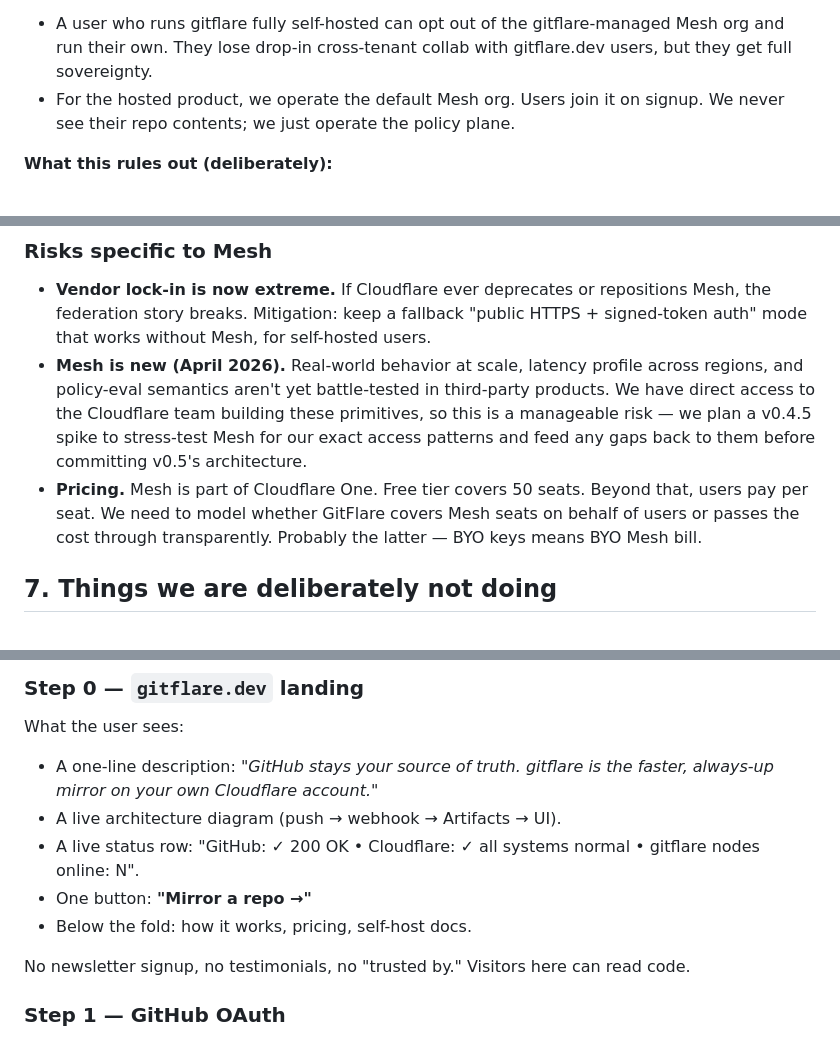
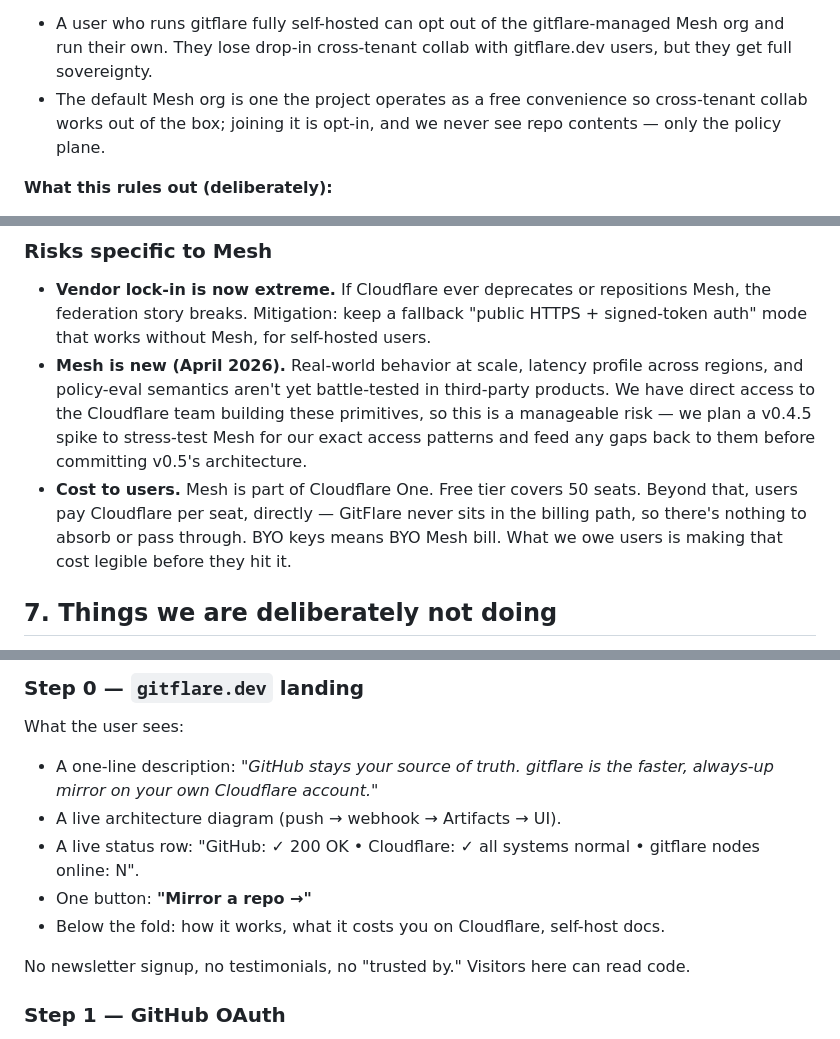
Before and after one commit to sinameraji/gitflare, a Markdown page: PLAN.md, 3 parts joined by grey strips. Rendered like a GitHub page.

```diff
--- a/PLAN.md
+++ b/PLAN.md
@@ -318,7 +318,7 @@ From the Cloudflare docs and the launch blog:
 
 **Operational implications:**
 - A user who runs gitflare fully self-hosted can opt out of the gitflare-managed Mesh org and run their own. They lose drop-in cross-tenant collab with gitflare.dev users, but they get full sovereignty.
-- For the hosted product, we operate the default Mesh org. Users join it on signup. We never see their repo contents; we just operate the policy plane.
+- The default Mesh org is one the project operates as a free convenience so cross-tenant collab works out of the box; joining it is opt-in, and we never see repo contents — only the policy plane.
 
 **What this rules out (deliberately):**
 - We don't need a central reverse proxy fronting every user's repos. Mesh *is* the routing layer.
@@ -329,7 +329,7 @@ From the Cloudflare docs and the launch blog:
 
 - **Vendor lock-in is now extreme.** If Cloudflare ever deprecates or repositions Mesh, the federation story breaks. Mitigation: keep a fallback "public HTTPS + signed-token auth" mode that works without Mesh, for self-hosted users.
 - **Mesh is new (April 2026).** Real-world behavior at scale, latency profile across regions, and policy-eval semantics aren't yet battle-tested in third-party products. We have direct access to the Cloudflare team building these primitives, so this is a manageable risk — we plan a v0.4.5 spike to stress-test Mesh for our exact access patterns and feed any gaps back to them before committing v0.5's architecture.
-- **Pricing.** Mesh is part of Cloudflare One. Free tier covers 50 seats. Beyond that, users pay per seat. We need to model whether GitFlare covers Mesh seats on behalf of users or passes the cost through transparently. Probably the latter — BYO keys means BYO Mesh bill.
+- **Cost to users.** Mesh is part of Cloudflare One. Free tier covers 50 seats. Beyond that, users pay Cloudflare per seat, directly — GitFlare never sits in the billing path, so there's nothing to absorb or pass through. BYO keys means BYO Mesh bill. What we owe users is making that cost legible before they hit it.
 
 ## 7. Things we are deliberately not doing
 
@@ -432,7 +432,7 @@ What the user sees:
 - A live architecture diagram (push → webhook → Artifacts → UI).
 - A live status row: "GitHub: ✓ 200 OK • Cloudflare: ✓ all systems normal • gitflare nodes online: N".
 - One button: **"Mirror a repo →"**
-- Below the fold: how it works, pricing, self-host docs.
+- Below the fold: how it works, what it costs you on Cloudflare, self-host docs.
 
 No newsletter signup, no testimonials, no "trusted by." Visitors here can read code.
 
```
Also changed, not shown: other parts of PLAN.md (+5 -5 lines).
